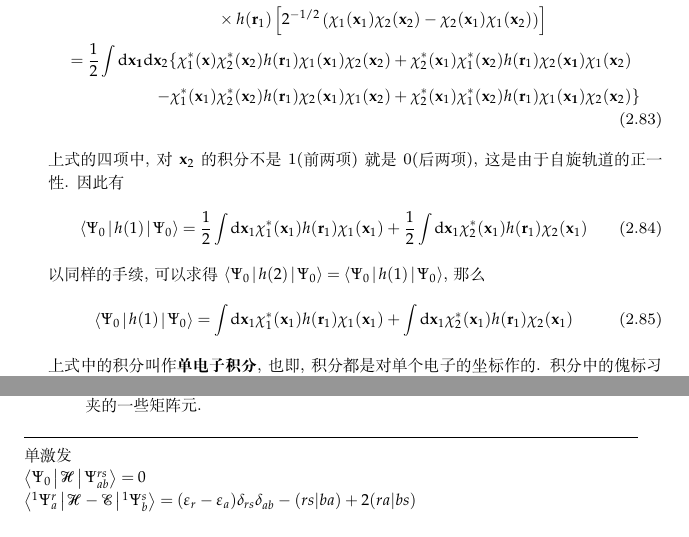
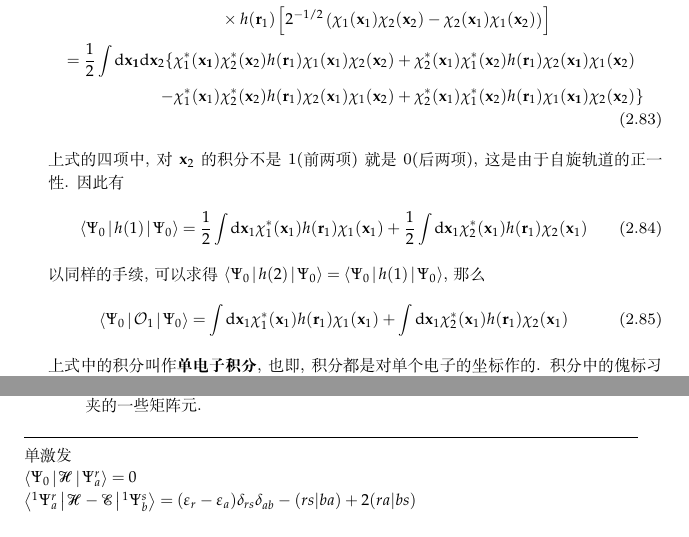
Before and after one commit to NominHanggai/szaboqc, a LaTeX book (main.tex, which reads Chaps/Chap2.tex, Chaps/Chap4.tex): two parts of pages 29 and 134 of 207, joined at a grey line, cut so that both start at the same text. Compiled offline with XeLaTeX; TikZ figures are drawn from their code, not taken from saved files.

Commit message:
部分更正

```diff
--- a/Chaps/Chap2.tex
+++ b/Chaps/Chap2.tex
@@ -895,7 +895,7 @@ width=.7\textwidth,]
 \begin{align}
 \braket{\Psi_0|h(1)|\Psi_0}=&\int\db{x}_1\db{x}_2\left[2^{-1/2}\left(\chi_1(\mathbf{x}_1)\chi_2(\mathbf{x}_2)-\chi_2(\mathbf{x}_1)\chi_1(\mathbf{x}_2)\right)\right]^*\notag\\
 \qquad&\times h(\mathbf{r}_1)\left[ 2^{-1/2}\left(\chi_1(\mathbf{x}_1)\chi_2(\mathbf{x}_2)-\chi_2(\mathbf{x}_1)\chi_1(\mathbf{x}_2)\right)\right]\notag\\
-=\frac{1}{2}\int\dd{\mathbf{x}_1}\dd\mathbf{x}_2\{\chi_1^*(\mathbf{x})&\chi_2^*(\mathbf{x}_2)h(\mathbf{r}_1)\chi_1(\mathbf{x}_1)\chi_2(\mathbf{x}_2) + \chi_2^*(\mathbf{x}_1)\chi_1^*(\mathbf{x}_2)h(\mathbf{r}_1)\chi_2(\mathbf{x_1})\chi_1(\mathbf{x}_2) \notag\\
+=\frac{1}{2}\int\dd{\mathbf{x}_1}\dd\mathbf{x}_2\{\chi_1^*(\mathbf{x_1})&\chi_2^*(\mathbf{x}_2)h(\mathbf{r}_1)\chi_1(\mathbf{x}_1)\chi_2(\mathbf{x}_2) + \chi_2^*(\mathbf{x}_1)\chi_1^*(\mathbf{x}_2)h(\mathbf{r}_1)\chi_2(\mathbf{x_1})\chi_1(\mathbf{x}_2) \notag\\
  - \chi_1^*(\mathbf{x}_1)&\chi_2^*(\mathbf{x}_2)h(\mathbf{r}_1)\chi_2(\mathbf{x}_1)\chi_1(\mathbf{x}_2) + \chi_2^*(\mathbf{x}_1)\chi_1^*(\mathbf{x}_2)h(\mathbf{r}_1)\chi_1(\mathbf{x_1})\chi_2(\mathbf{x}_2)
 \}
 \end{align}
@@ -905,7 +905,7 @@ width=.7\textwidth,]
 \end{equation}
 以同样的手续, 可以求得$\braket{\Psi_0|h(2)|\Psi_0}=\braket{\Psi_0|h(1)|\Psi_0}$, 那么
 \begin{equation}
-\braket{\Psi_0|h(1)|\Psi_0}=\int\dd\mathbf{x}_1\chi_1^*(\mathbf{x}_1)h(\mathbf{r}_1)\chi_1(\mathbf{x}_1) + \int\dd\mathbf{x}_1\chi_2^*(\mathbf{x}_1)h(\mathbf{r}_1)\chi_2(\mathbf{x}_1)
+\braket{\Psi_0|\mathcal{O}_1|\Psi_0}=\int\dd\mathbf{x}_1\chi_1^*(\mathbf{x}_1)h(\mathbf{r}_1)\chi_1(\mathbf{x}_1) + \int\dd\mathbf{x}_1\chi_2^*(\mathbf{x}_1)h(\mathbf{r}_1)\chi_2(\mathbf{x}_1)
 \end{equation}
 上式中的积分叫作\emph{单电子积分}, 也即, 积分都是对单个电子的坐标作的. 积分中的傀标习惯上都选成电子1的坐标. 我们引入如下记号来表示包含自旋轨道的单电子积分:
 \begin{equation}
--- a/Chaps/Chap4.tex
+++ b/Chaps/Chap4.tex
@@ -89,7 +89,7 @@ c_{ba}^{sr}\ket{\Psi_{ba}^{sr}}
 		\hrule
 		\vspace{5pt}
         单激发\par
-        $\braket{\Psi_0|\hs|\Psi_{ab}^{rs}} = 0$\\
+        $\braket{\Psi_0|\hs|\Psi_{a}^{r}} = 0$\\
         $\braket{^1\Psi_a^r|\hs-\es|^1\Psi_b^s} = (\epsilon_r-\epsilon_a)\delta_{rs}\delta_{ab}-(rs|ba)+2(ra|bs)$
         \par
         \mbox{}\par
```
